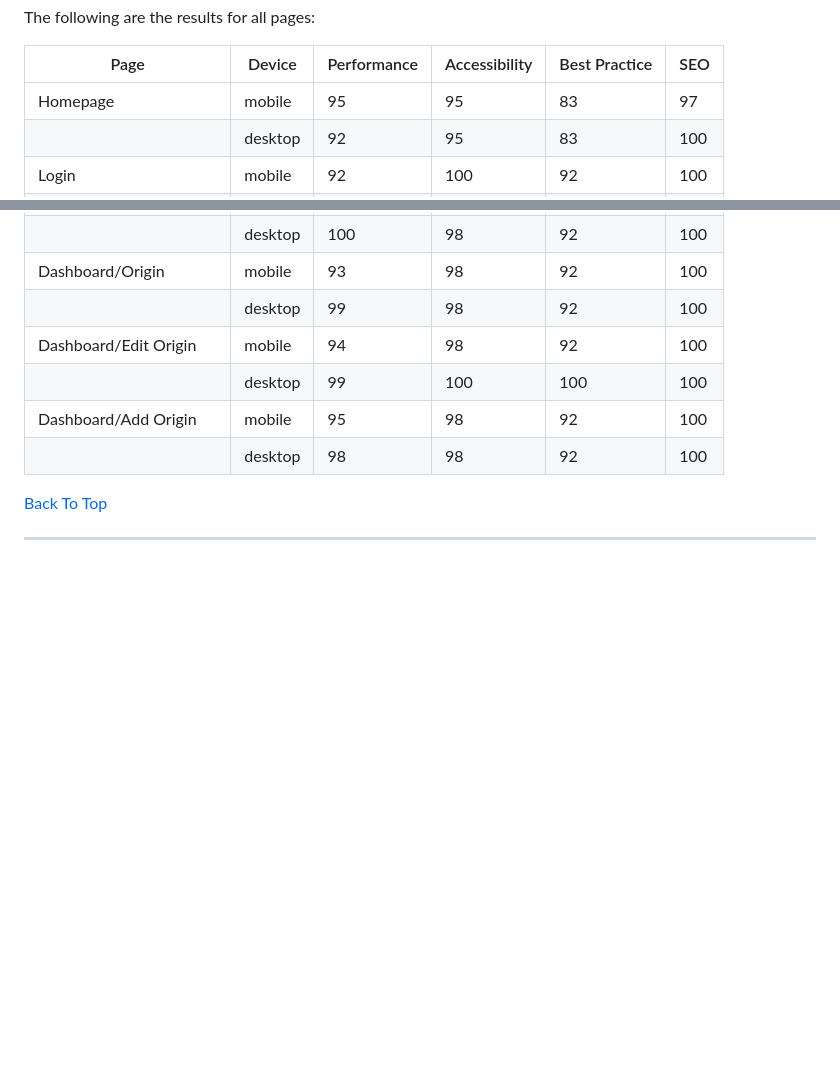
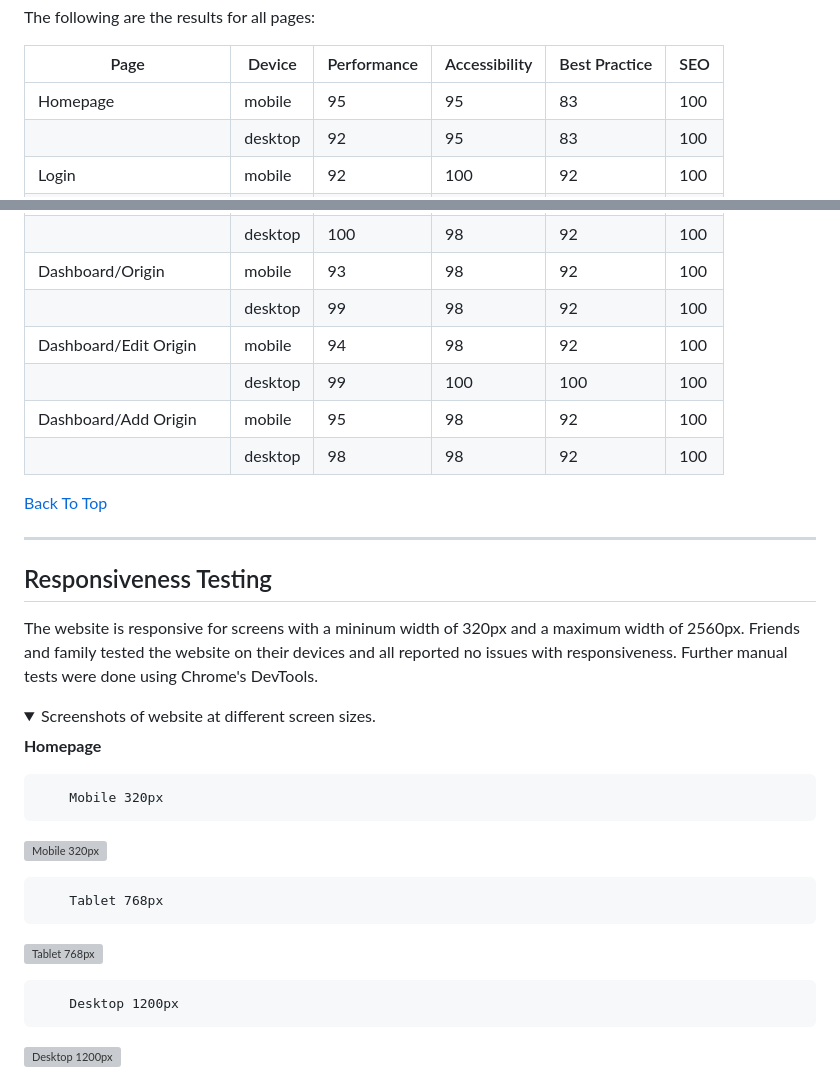
Before and after one commit to BohdanBezushka/MoneyMate, a Markdown page: TESTING.md, 2 parts joined by grey strips. Drawn GitHub-style; folded sections open; blank space fills up the shorter version; grey boxes are pictures that could not be loaded.

Commit message:
Add responsiveness test in TESTING.md

```diff
--- a/TESTING.md
+++ b/TESTING.md
@@ -253,7 +253,7 @@ The following are the results for all pages:
 
 | Page | Device | Performance | Accessibility | Best Practice | SEO |
 | ---- | ------ | ----------- | ------------- | ------------- | --- |
-| Homepage | mobile  |  95 | 95 | 83 |  97 |
+| Homepage | mobile  |  95 | 95 | 83 |  100 |
 |                               | desktop | 92 | 95 | 83 | 100 |
 | Login | mobile  |  92 | 100 | 92 |  100 |
 |                          | desktop | 88 | 100 | 92 | 100 |
@@ -294,3 +294,22 @@ The following are the results for all pages:
 
 _____
 
+## Responsiveness Testing
+
+The website is responsive for screens with a mininum width of 320px and a maximum width of 2560px. Friends and family tested the website on their devices and all reported no issues with responsiveness.  Further manual tests were done using Chrome's DevTools.
+
+<details>
+
+<summary>Screenshots of website at different screen sizes.</summary>
+
+**Homepage**
+
+        Mobile 320px
+![Mobile 320px](https://user-images.githubusercontent.com/94321555/235331847-a67d50ff-7da7-4951-ac4c-1733d0233275.png)
+
+        Tablet 768px
+![Tablet 768px](https://user-images.githubusercontent.com/94321555/235331890-472bf0b9-7c4b-4d47-b005-b9c8ecfeae92.png)
+
+        Desktop 1200px
+![Desktop 1200px](https://user-images.githubusercontent.com/94321555/235331976-970cf6f5-c050-4ec8-bdcd-b48ea4f7f597.png)
+
```
Also changed, not shown: other parts of TESTING.md (+70 -0 lines).
